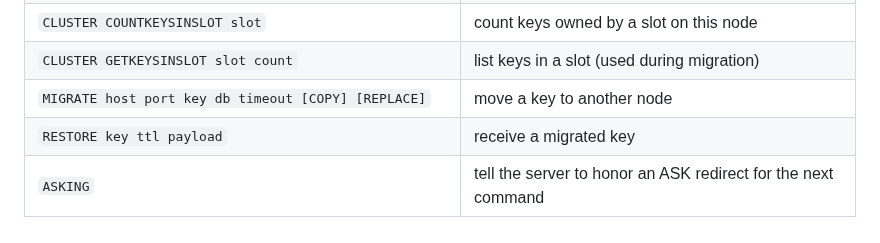
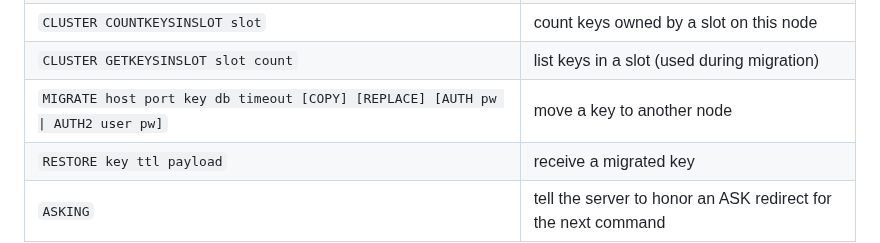
Before and after one commit to kacy/ember, a Markdown page: README.md, the part around the change. Rendered like a GitHub page.

Commit message:
docs: describe migration routing and MIGRATE AUTH

```diff
--- a/README.md
+++ b/README.md
@@ -293,7 +293,7 @@ make cluster-clean  # stop + delete ./data/cluster/
 | `CLUSTER SETSLOT slot IMPORTING\|MIGRATING\|NODE\|STABLE ...` | manage slot migration state |
 | `CLUSTER COUNTKEYSINSLOT slot` | count keys owned by a slot on this node |
 | `CLUSTER GETKEYSINSLOT slot count` | list keys in a slot (used during migration) |
-| `MIGRATE host port key db timeout [COPY] [REPLACE]` | move a key to another node |
+| `MIGRATE host port key db timeout [COPY] [REPLACE] [AUTH pw \| AUTH2 user pw]` | move a key to another node |
 | `RESTORE key ttl payload` | receive a migrated key |
 | `ASKING` | tell the server to honor an ASK redirect for the next command |
 
```
Also changed, not shown: CHANGELOG.md (+5 -0 lines), docs/production-checklist.md (+1 -1 lines).
